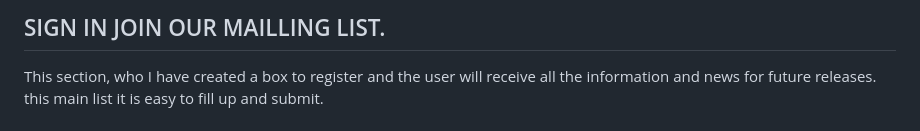
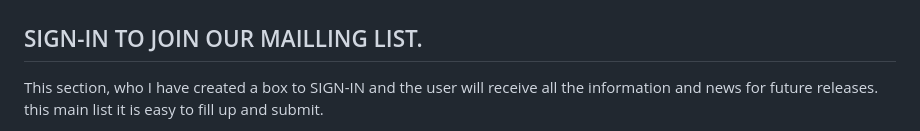
Before and after one commit to Pagnoncelliander/theSmartUmbrella, a Markdown page: README.md, the part around one of its changes. Drawn GitHub-style.

```diff
--- a/README.md
+++ b/README.md
@@ -61,6 +62,7 @@ https://github.com/Pagnoncelliander/theSmartUmbrella/issues/6#issue-1812536376
 
-## SIGN IN JOIN OUR MAILLING LIST.
 
-This section, who I have created a box to register and the user will receive all the information and news for future releases. this main list
+## SIGN-IN TO JOIN OUR MAILLING LIST.
+
+This section, who I have created a box to SIGN-IN and the user will receive all the information and news for future releases. this main list
 it is easy to fill up and submit.
 
```
Also changed, not shown: other parts of README.md (+12 -10 lines).
